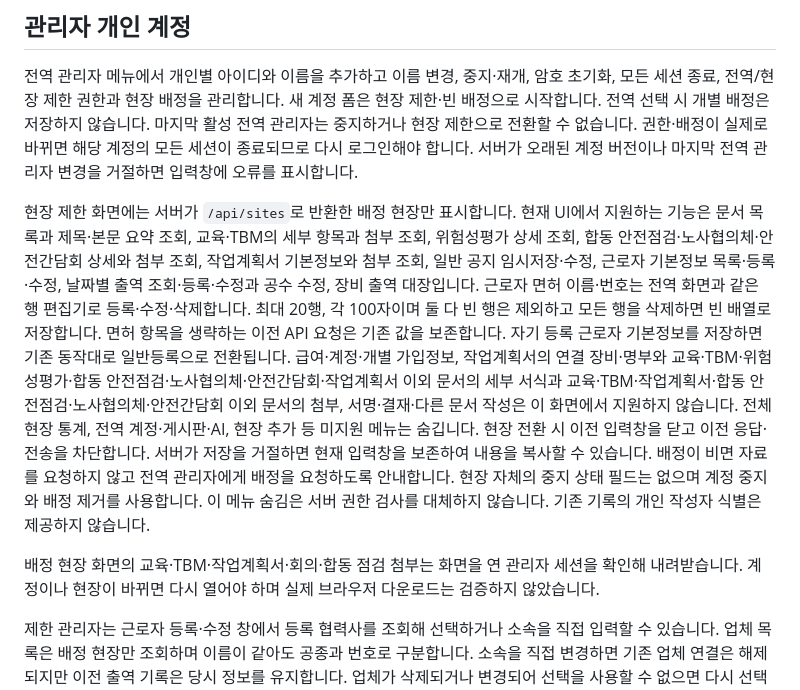
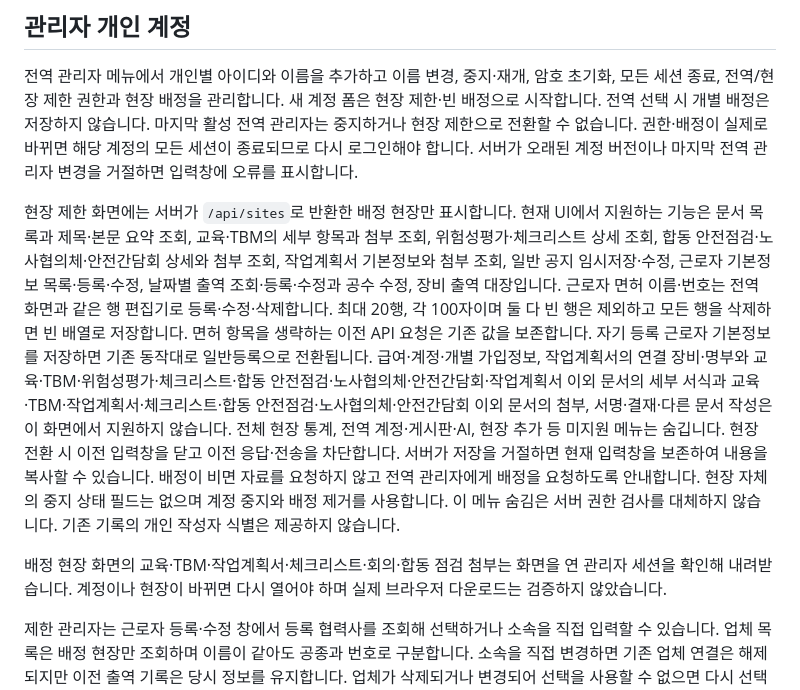
Before and after one commit to dusdk0098-tech/j-web, a Markdown page: README.md, the part around the change. GitHub-like rendering.

Commit message:
Document site checklist access

```diff
--- a/README.md
+++ b/README.md
@@ -634,9 +634,9 @@ FAQ 상단 안내는 관리자가 선택하는 J웹의 독립 정책입니다.
 
 전역 관리자 메뉴에서 개인별 아이디와 이름을 추가하고 이름 변경, 중지·재개, 암호 초기화, 모든 세션 종료, 전역/현장 제한 권한과 현장 배정을 관리합니다. 새 계정 폼은 현장 제한·빈 배정으로 시작합니다. 전역 선택 시 개별 배정은 저장하지 않습니다. 마지막 활성 전역 관리자는 중지하거나 현장 제한으로 전환할 수 없습니다. 권한·배정이 실제로 바뀌면 해당 계정의 모든 세션이 종료되므로 다시 로그인해야 합니다. 서버가 오래된 계정 버전이나 마지막 전역 관리자 변경을 거절하면 입력창에 오류를 표시합니다.
 
-현장 제한 화면에는 서버가 `/api/sites`로 반환한 배정 현장만 표시합니다. 현재 UI에서 지원하는 기능은 문서 목록과 제목·본문 요약 조회, 교육·TBM의 세부 항목과 첨부 조회, 위험성평가 상세 조회, 합동 안전점검·노사협의체·안전간담회 상세와 첨부 조회, 작업계획서 기본정보와 첨부 조회, 일반 공지 임시저장·수정, 근로자 기본정보 목록·등록·수정, 날짜별 출역 조회·등록·수정과 공수 수정, 장비 출역 대장입니다. 근로자 면허 이름·번호는 전역 화면과 같은 행 편집기로 등록·수정·삭제합니다. 최대 20행, 각 100자이며 둘 다 빈 행은 제외하고 모든 행을 삭제하면 빈 배열로 저장합니다. 면허 항목을 생략하는 이전 API 요청은 기존 값을 보존합니다. 자기 등록 근로자 기본정보를 저장하면 기존 동작대로 일반등록으로 전환됩니다. 급여·계정·개별 가입정보, 작업계획서의 연결 장비·명부와 교육·TBM·위험성평가·합동 안전점검·노사협의체·안전간담회·작업계획서 이외 문서의 세부 서식과 교육·TBM·작업계획서·합동 안전점검·노사협의체·안전간담회 이외 문서의 첨부, 서명·결재·다른 문서 작성은 이 화면에서 지원하지 않습니다. 전체 현장 통계, 전역 계정·게시판·AI, 현장 추가 등 미지원 메뉴는 숨깁니다. 현장 전환 시 이전 입력창을 닫고 이전 응답·전송을 차단합니다. 서버가 저장을 거절하면 현재 입력창을 보존하여 내용을 복사할 수 있습니다. 배정이 비면 자료를 요청하지 않고 전역 관리자에게 배정을 요청하도록 안내합니다. 현장 자체의 중지 상태 필드는 없으며 계정 중지와 배정 제거를 사용합니다. 이 메뉴 숨김은 서버 권한 검사를 대체하지 않습니다. 기존 기록의 개인 작성자 식별은 제공하지 않습니다.
+현장 제한 화면에는 서버가 `/api/sites`로 반환한 배정 현장만 표시합니다. 현재 UI에서 지원하는 기능은 문서 목록과 제목·본문 요약 조회, 교육·TBM의 세부 항목과 첨부 조회, 위험성평가·체크리스트 상세 조회, 합동 안전점검·노사협의체·안전간담회 상세와 첨부 조회, 작업계획서 기본정보와 첨부 조회, 일반 공지 임시저장·수정, 근로자 기본정보 목록·등록·수정, 날짜별 출역 조회·등록·수정과 공수 수정, 장비 출역 대장입니다. 근로자 면허 이름·번호는 전역 화면과 같은 행 편집기로 등록·수정·삭제합니다. 최대 20행, 각 100자이며 둘 다 빈 행은 제외하고 모든 행을 삭제하면 빈 배열로 저장합니다. 면허 항목을 생략하는 이전 API 요청은 기존 값을 보존합니다. 자기 등록 근로자 기본정보를 저장하면 기존 동작대로 일반등록으로 전환됩니다. 급여·계정·개별 가입정보, 작업계획서의 연결 장비·명부와 교육·TBM·위험성평가·체크리스트·합동 안전점검·노사협의체·안전간담회·작업계획서 이외 문서의 세부 서식과 교육·TBM·작업계획서·체크리스트·합동 안전점검·노사협의체·안전간담회 이외 문서의 첨부, 서명·결재·다른 문서 작성은 이 화면에서 지원하지 않습니다. 전체 현장 통계, 전역 계정·게시판·AI, 현장 추가 등 미지원 메뉴는 숨깁니다. 현장 전환 시 이전 입력창을 닫고 이전 응답·전송을 차단합니다. 서버가 저장을 거절하면 현재 입력창을 보존하여 내용을 복사할 수 있습니다. 배정이 비면 자료를 요청하지 않고 전역 관리자에게 배정을 요청하도록 안내합니다. 현장 자체의 중지 상태 필드는 없으며 계정 중지와 배정 제거를 사용합니다. 이 메뉴 숨김은 서버 권한 검사를 대체하지 않습니다. 기존 기록의 개인 작성자 식별은 제공하지 않습니다.
 
-배정 현장 화면의 교육·TBM·작업계획서·회의·합동 점검 첨부는 화면을 연 관리자 세션을 확인해 내려받습니다. 계정이나 현장이 바뀌면 다시 열어야 하며 실제 브라우저 다운로드는 검증하지 않았습니다.
+배정 현장 화면의 교육·TBM·작업계획서·체크리스트·회의·합동 점검 첨부는 화면을 연 관리자 세션을 확인해 내려받습니다. 계정이나 현장이 바뀌면 다시 열어야 하며 실제 브라우저 다운로드는 검증하지 않았습니다.
 
 제한 관리자는 근로자 등록·수정 창에서 등록 협력사를 조회해 선택하거나 소속을 직접 입력할 수 있습니다. 업체 목록은 배정 현장만 조회하며 이름이 같아도 공종과 번호로 구분합니다. 소속을 직접 변경하면 기존 업체 연결은 해제되지만 이전 출역 기록은 당시 정보를 유지합니다. 업체가 삭제되거나 변경되어 선택을 사용할 수 없으면 다시 선택해야 합니다.
 
```
